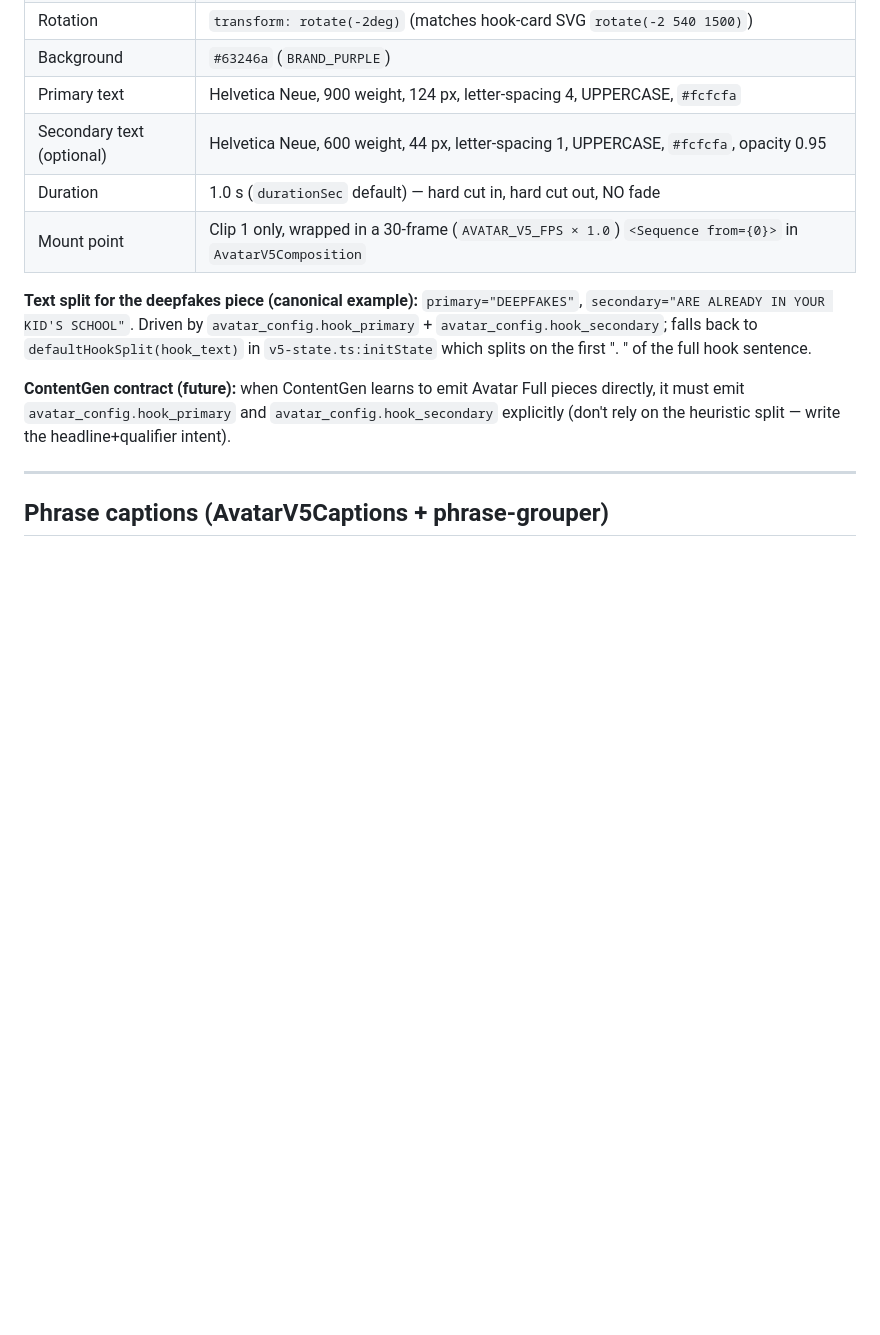
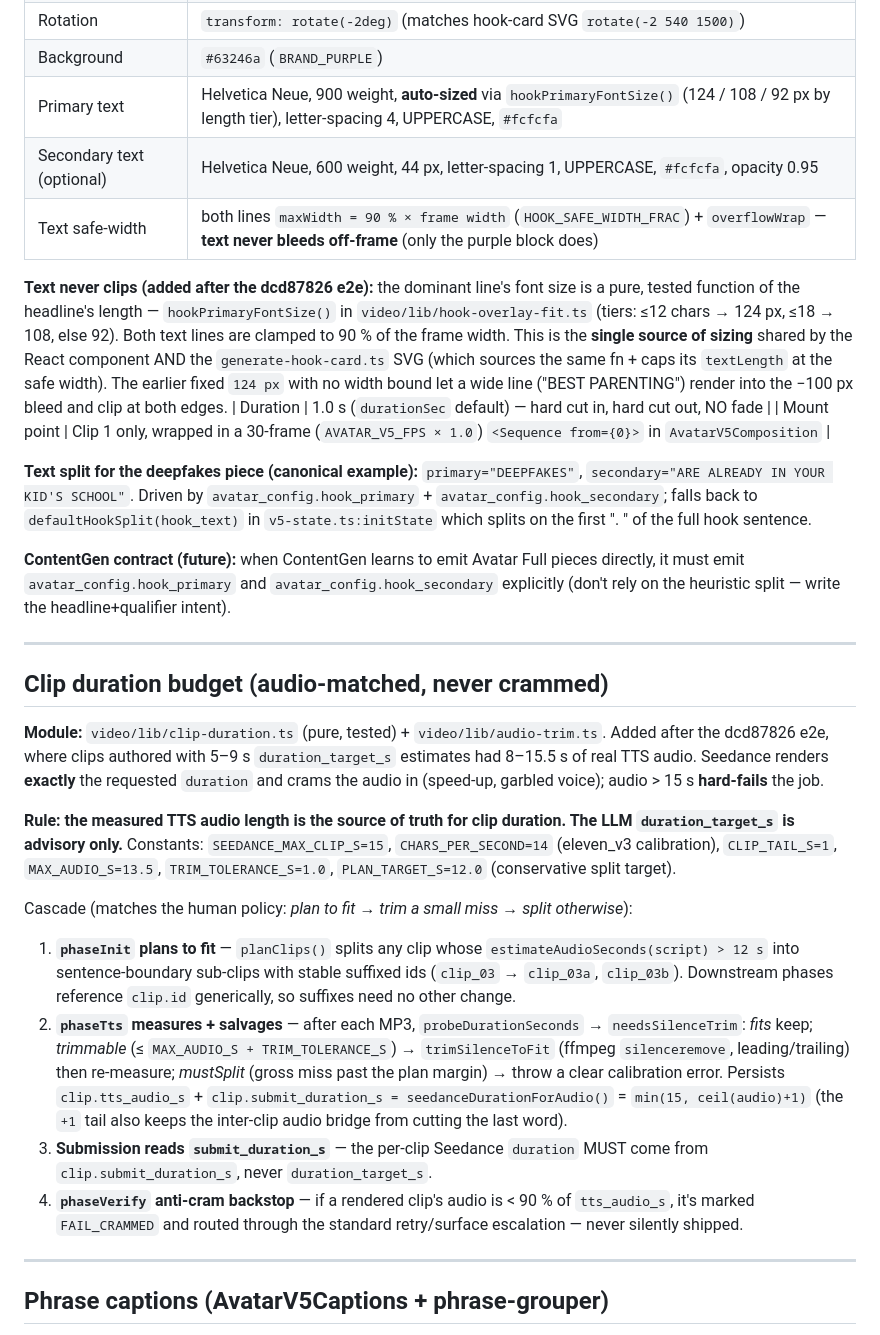
Before and after one commit to orensteinyaron/TheSecretMomsTribe, a Markdown page: docs/specs/AVATAR_FULL_V5.md, the part around the change. Rendered like a GitHub page; blank space fills up the shorter version.

Commit message:
docs(avatar): document clip-duration + hook-overlay-fit invariants (CLAUDE.md + AVATAR_FULL_V5)
Co-Authored-By: Claude Opus 4.8 <noreply@anthropic.com>

```diff
--- a/docs/specs/AVATAR_FULL_V5.md
+++ b/docs/specs/AVATAR_FULL_V5.md
@@ -187,14 +187,31 @@ Aligned with the canonical `generate-hook-card.ts` SVG (Option A — rotated pur
 | Width | Edge bleed: `left: -100 px, right: -100 px` (block is 1280 px wide on 1080 px frame, so rotation corners never expose canvas) |
 | Rotation | `transform: rotate(-2deg)` (matches hook-card SVG `rotate(-2 540 1500)`) |
 | Background | `#63246a` (`BRAND_PURPLE`) |
-| Primary text | Helvetica Neue, 900 weight, 124 px, letter-spacing 4, UPPERCASE, `#fcfcfa` |
+| Primary text | Helvetica Neue, 900 weight, **auto-sized** via `hookPrimaryFontSize()` (124 / 108 / 92 px by length tier), letter-spacing 4, UPPERCASE, `#fcfcfa` |
 | Secondary text (optional) | Helvetica Neue, 600 weight, 44 px, letter-spacing 1, UPPERCASE, `#fcfcfa`, opacity 0.95 |
+| Text safe-width | both lines `maxWidth = 90 % × frame width` (`HOOK_SAFE_WIDTH_FRAC`) + `overflowWrap` — **text never bleeds off-frame** (only the purple block does) |
+
+**Text never clips (added after the dcd87826 e2e):** the dominant line's font size is a pure, tested function of the headline's length — `hookPrimaryFontSize()` in `video/lib/hook-overlay-fit.ts` (tiers: ≤12 chars → 124 px, ≤18 → 108, else 92). Both text lines are clamped to 90 % of the frame width. This is the **single source of sizing** shared by the React component AND the `generate-hook-card.ts` SVG (which sources the same fn + caps its `textLength` at the safe width). The earlier fixed `124 px` with no width bound let a wide line ("BEST PARENTING") render into the −100 px bleed and clip at both edges.
 | Duration | 1.0 s (`durationSec` default) — hard cut in, hard cut out, NO fade |
 | Mount point | Clip 1 only, wrapped in a 30-frame (`AVATAR_V5_FPS × 1.0`) `<Sequence from={0}>` in `AvatarV5Composition` |
 
 **Text split for the deepfakes piece (canonical example):** `primary="DEEPFAKES"`, `secondary="ARE ALREADY IN YOUR KID'S SCHOOL"`. Driven by `avatar_config.hook_primary` + `avatar_config.hook_secondary`; falls back to `defaultHookSplit(hook_text)` in `v5-state.ts:initState` which splits on the first ". " of the full hook sentence.
 
 **ContentGen contract (future):** when ContentGen learns to emit Avatar Full pieces directly, it must emit `avatar_config.hook_primary` and `avatar_config.hook_secondary` explicitly (don't rely on the heuristic split — write the headline+qualifier intent).
+
+---
+
+## Clip duration budget (audio-matched, never crammed)
+
+**Module:** `video/lib/clip-duration.ts` (pure, tested) + `video/lib/audio-trim.ts`. Added after the dcd87826 e2e, where clips authored with 5–9 s `duration_target_s` estimates had 8–15.5 s of real TTS audio. Seedance renders **exactly** the requested `duration` and crams the audio in (speed-up, garbled voice); audio > 15 s **hard-fails** the job.
+
+**Rule: the measured TTS audio length is the source of truth for clip duration. The LLM `duration_target_s` is advisory only.** Constants: `SEEDANCE_MAX_CLIP_S=15`, `CHARS_PER_SECOND=14` (eleven_v3 calibration), `CLIP_TAIL_S=1`, `MAX_AUDIO_S=13.5`, `TRIM_TOLERANCE_S=1.0`, `PLAN_TARGET_S=12.0` (conservative split target).
+
+Cascade (matches the human policy: *plan to fit → trim a small miss → split otherwise*):
+1. **`phaseInit` plans to fit** — `planClips()` splits any clip whose `estimateAudioSeconds(script) > 12 s` into sentence-boundary sub-clips with stable suffixed ids (`clip_03` → `clip_03a`, `clip_03b`). Downstream phases reference `clip.id` generically, so suffixes need no other change.
+2. **`phaseTts` measures + salvages** — after each MP3, `probeDurationSeconds` → `needsSilenceTrim`: *fits* keep; *trimmable* (≤ `MAX_AUDIO_S + TRIM_TOLERANCE_S`) → `trimSilenceToFit` (ffmpeg `silenceremove`, leading/trailing) then re-measure; *mustSplit* (gross miss past the plan margin) → throw a clear calibration error. Persists `clip.tts_audio_s` + `clip.submit_duration_s = seedanceDurationForAudio()` = `min(15, ceil(audio)+1)` (the `+1` tail also keeps the inter-clip audio bridge from cutting the last word).
+3. **Submission reads `submit_duration_s`** — the per-clip Seedance `duration` MUST come from `clip.submit_duration_s`, never `duration_target_s`.
+4. **`phaseVerify` anti-cram backstop** — if a rendered clip's audio is < 90 % of `tts_audio_s`, it's marked `FAIL_CRAMMED` and routed through the standard retry/surface escalation — never silently shipped.
 
 ---
 
```
